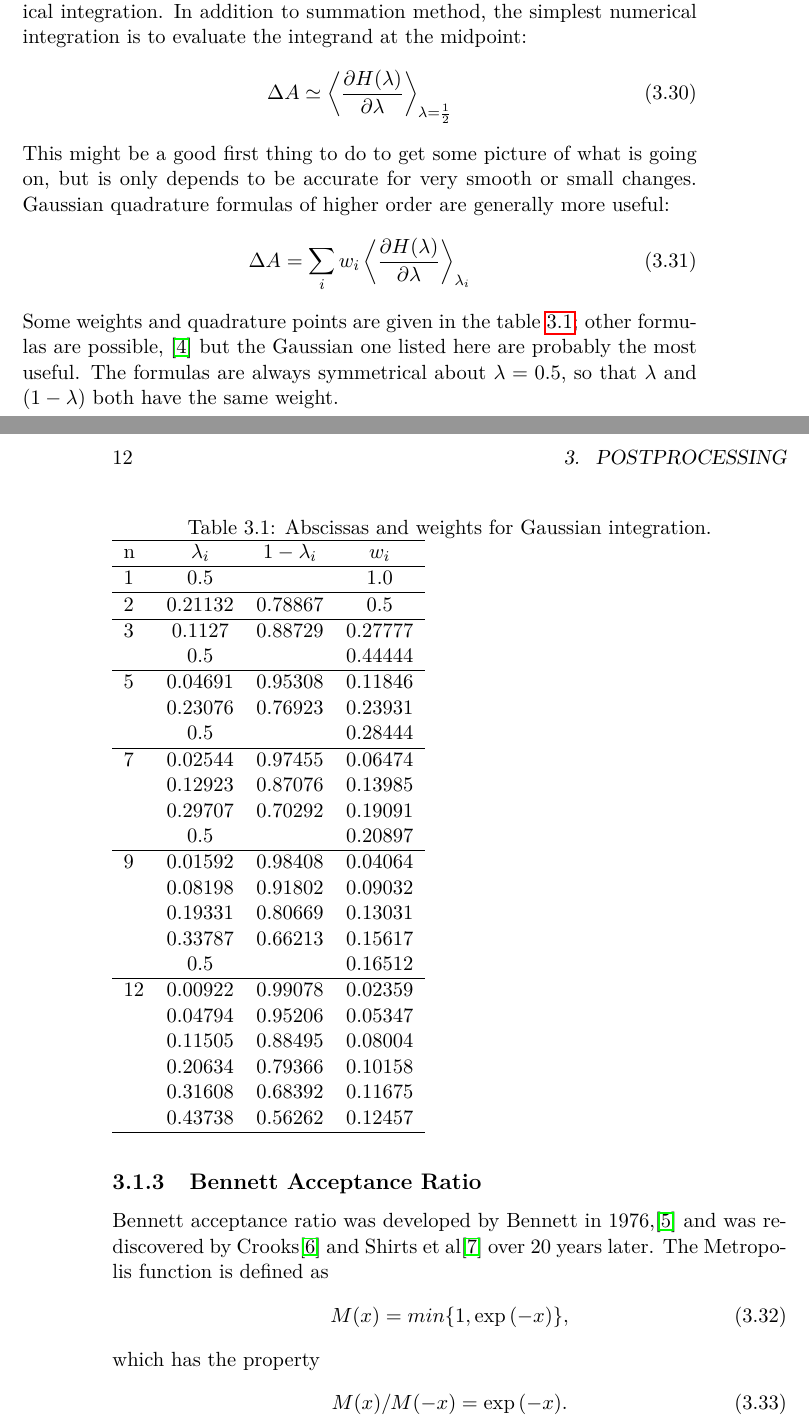
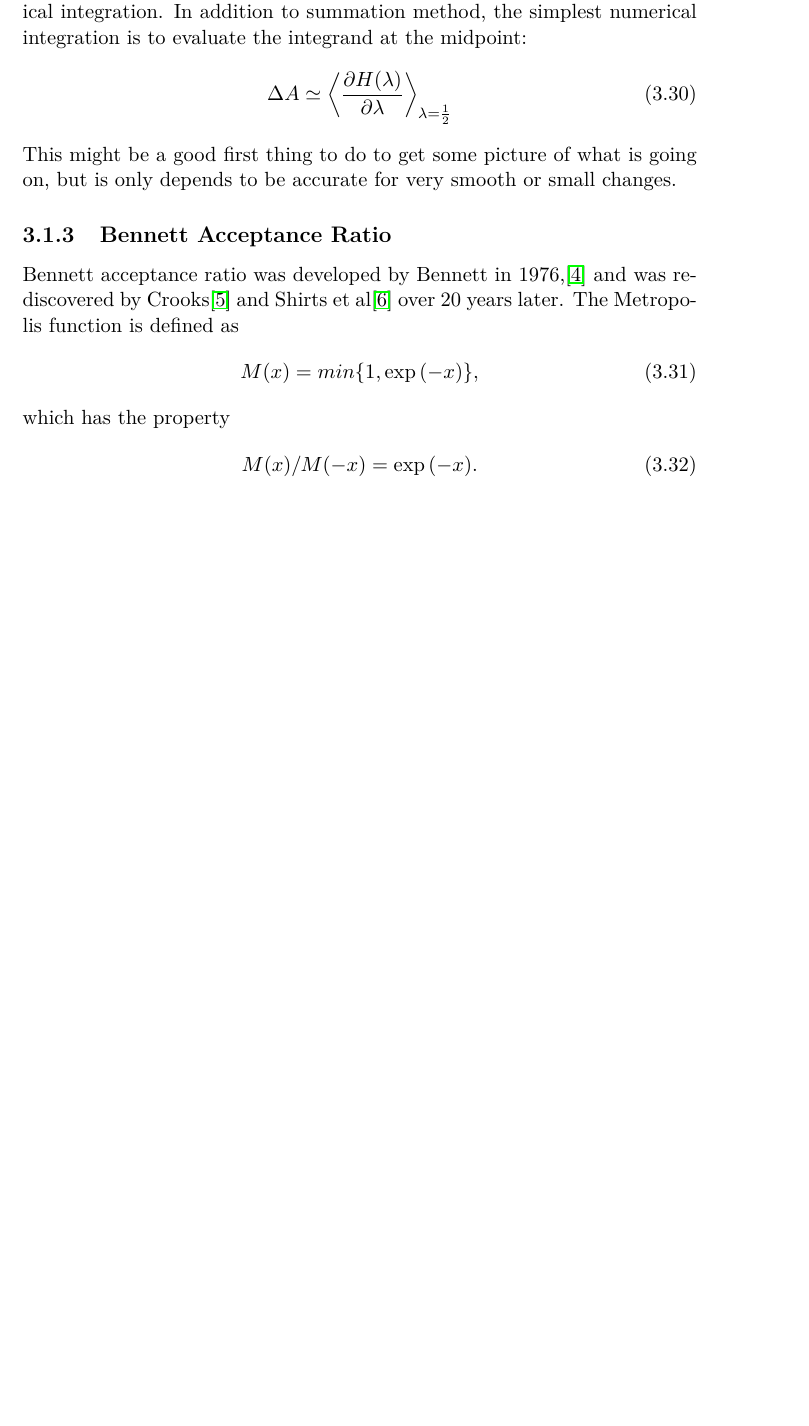
Before and after one commit to samuelymei/freeenergy, a LaTeX thesis (freeenergy.tex, which reads chapters/TI.tex): two parts of pages 21 and 22 of 46 before the commit and part of page 21 of 44 after it, the two joined at a grey line, cut so that both start at the same text, the shorter picture padded with empty space. Compiled offline with pdfLaTeX.

Commit message:
update TI

```diff
--- a/chapters/TI.tex
+++ b/chapters/TI.tex
@@ -62,49 +62,49 @@ The accuracy of TI integral formula depends the exact method of numerical integr
 \Delta A \simeq \left \langle \frac{\partial{H(\lambda)}}{\partial{\lambda}} \right \rangle_{\lambda=\frac{1}{2}}
 \label{Eq:TI1}
 \end{equation}
-This might be a good first thing to do to get some picture of what is going on, but is only depends to be accurate for very smooth or small changes. Gaussian quadrature formulas of higher order are generally more useful:
-\begin{equation}
-\Delta A = \sum_{i}^{} w_{i}\left \langle \frac{\partial{H(\lambda)}}{\partial{\lambda}} \right \rangle_{\lambda_{i}}
-\label{Eq:Gauss}
-\end{equation}
-Some weights and quadrature points are given in the table~\ref{tab:Gauss}; other formulas are possible, \cite{HummerJCP1996} but the Gaussian one listed here are probably the most useful. The formulas are always symmetrical about $\lambda = 0.5$, so that $\lambda$ and $(1-\lambda)$ both have the same weight.
+This might be a good first thing to do to get some picture of what is going on, but is only depends to be accurate for very smooth or small changes. %Gaussian quadrature formulas of higher order are generally more useful:
+%\begin{equation}
+%\Delta A = \sum_{i}^{} w_{i}\left \langle \frac{\partial{H(\lambda)}}{\partial{\lambda}} \right \rangle_{\lambda_{i}}
+%\label{Eq:Gauss}
+%\end{equation}
+%Some weights and quadrature points are given in the table~\ref{tab:Gauss}; other formulas are possible, \cite{HummerJCP1996} but the Gaussian one listed here are probably the most useful. The formulas are always symmetrical about $\lambda = 0.5$, so that $\lambda$ and $(1-\lambda)$ both have the same weight.
 
-\clearpage
-\begin{table*}
-	\caption{\label{tab:Gauss}Abscissas and weights for Gaussian integration.}
-	\newcommand{\rb}[1]{\raisebox{1.5ex}[0t]{#1}}
-	\begin{tabular}{lcccccccccccccccccc}
-		\hline
-	   n&$\lambda_{i}$&$1-\lambda_{i}$&$w_{i}$ \\
-		\hline
-	   1&     0.5&        & 1.0 \\
-		\hline
-	   2& 0.21132& 0.78867& 0.5 \\
-		\hline
-	   3&  0.1127& 0.88729& 0.27777 \\
-		&     0.5&        & 0.44444 \\
-		\hline
-	   5& 0.04691& 0.95308& 0.11846 \\
-		& 0.23076& 0.76923& 0.23931 \\
-		&     0.5&        & 0.28444 \\
-		\hline
-	   7& 0.02544& 0.97455& 0.06474 \\
-		& 0.12923& 0.87076& 0.13985 \\
-		& 0.29707& 0.70292& 0.19091 \\
-		&     0.5&        & 0.20897 \\
-		\hline
-	   9& 0.01592& 0.98408& 0.04064 \\
-		& 0.08198& 0.91802& 0.09032 \\
-		& 0.19331& 0.80669& 0.13031 \\
-		& 0.33787& 0.66213& 0.15617 \\
-		&     0.5&        & 0.16512 \\
-		\hline
-	  12& 0.00922& 0.99078& 0.02359 \\
-		& 0.04794& 0.95206& 0.05347 \\
-		& 0.11505& 0.88495& 0.08004 \\
-		& 0.20634& 0.79366& 0.10158 \\
-		& 0.31608& 0.68392& 0.11675 \\
-		& 0.43738& 0.56262& 0.12457 \\
-		\hline
-	\end{tabular}
-\end{table*}
+%\clearpage
+%\begin{table*}
+%	\caption{\label{tab:Gauss}Abscissas and weights for Gaussian integration.}
+%	\newcommand{\rb}[1]{\raisebox{1.5ex}[0t]{#1}}
+%	\begin{tabular}{lcccccccccccccccccc}
+%		\hline
+%	   n&$\lambda_{i}$&$1-\lambda_{i}$&$w_{i}$ \\
+%		\hline
+%	   1&     0.5&        & 1.0 \\
+%		\hline
+%	   2& 0.21132& 0.78867& 0.5 \\
+%		\hline
+%	   3&  0.1127& 0.88729& 0.27777 \\
+%		&     0.5&        & 0.44444 \\
+%		\hline
+%	   5& 0.04691& 0.95308& 0.11846 \\
+%		& 0.23076& 0.76923& 0.23931 \\
+%		&     0.5&        & 0.28444 \\
+%		\hline
+%	   7& 0.02544& 0.97455& 0.06474 \\
+%		& 0.12923& 0.87076& 0.13985 \\
+%		& 0.29707& 0.70292& 0.19091 \\
+%		&     0.5&        & 0.20897 \\
+%		\hline
+%	   9& 0.01592& 0.98408& 0.04064 \\
+%		& 0.08198& 0.91802& 0.09032 \\
+%		& 0.19331& 0.80669& 0.13031 \\
+%		& 0.33787& 0.66213& 0.15617 \\
+%		&     0.5&        & 0.16512 \\
+%		\hline
+%	  12& 0.00922& 0.99078& 0.02359 \\
+%		& 0.04794& 0.95206& 0.05347 \\
+%		& 0.11505& 0.88495& 0.08004 \\
+%		& 0.20634& 0.79366& 0.10158 \\
+%		& 0.31608& 0.68392& 0.11675 \\
+%		& 0.43738& 0.56262& 0.12457 \\
+%		\hline
+%	\end{tabular}
+%\end{table*}
```
Also changed, not shown: chapters/NEW.tex (+2 -2 lines), chapters/TP.tex (+3 -3 lines), freeenergy.pdf, chapters/TI.tex (4 more changed lines).
